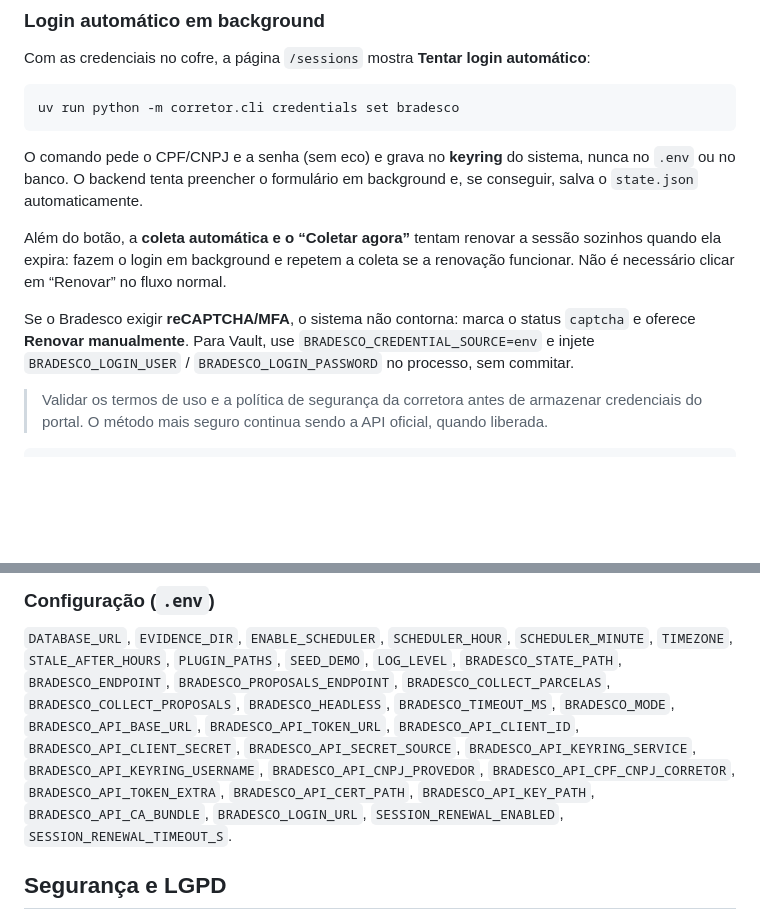
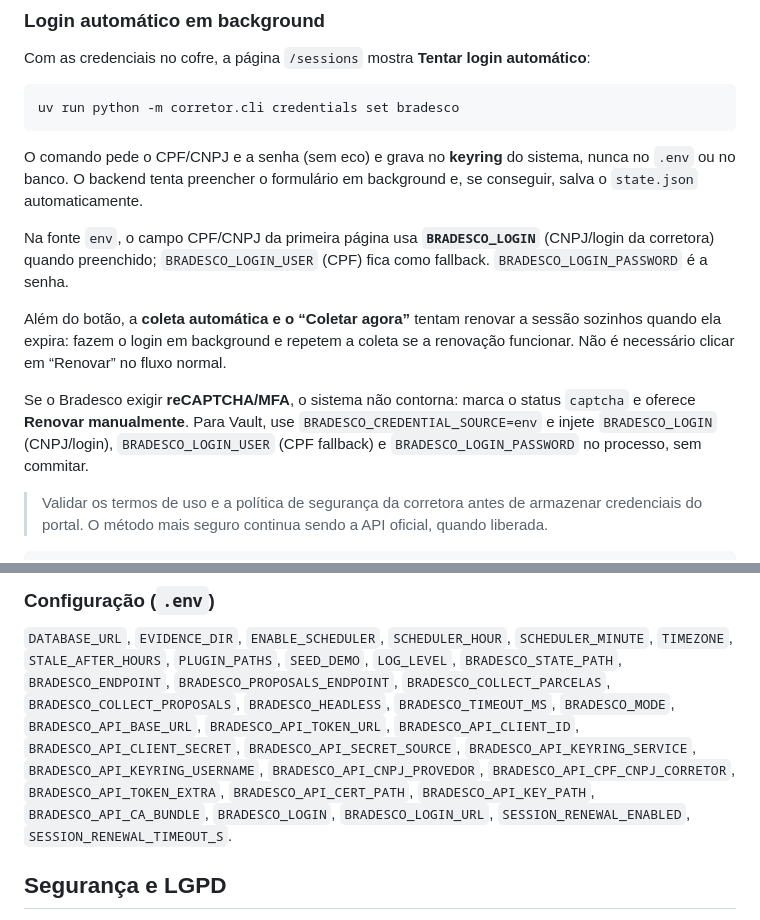
Before and after one commit to GustavoGarciaPereira/corretora_rpa, a Markdown page: README.md, 2 parts joined by grey strips. GitHub-like rendering; blank space fills up the shorter version.

Commit message:
docs: documenta BRADESCO_LOGIN no campo CPF/CNPJ

```diff
--- a/README.md
+++ b/README.md
@@ -177,6 +177,10 @@ O comando pede o CPF/CNPJ e a senha (sem eco) e grava no **keyring** do sistema,
 nunca no `.env` ou no banco. O backend tenta preencher o formulário em
 background e, se conseguir, salva o `state.json` automaticamente.
 
+Na fonte `env`, o campo CPF/CNPJ da primeira página usa **`BRADESCO_LOGIN`**
+(CNPJ/login da corretora) quando preenchido; `BRADESCO_LOGIN_USER` (CPF) fica
+como fallback. `BRADESCO_LOGIN_PASSWORD` é a senha.
+
 Além do botão, a **coleta automática e o “Coletar agora”** tentam renovar a
 sessão sozinhos quando ela expira: fazem o login em background e repetem a
 coleta se a renovação funcionar. Não é necessário clicar em “Renovar” no fluxo
@@ -184,8 +188,9 @@ normal.
 
 Se o Bradesco exigir **reCAPTCHA/MFA**, o sistema não contorna: marca o status
 `captcha` e oferece **Renovar manualmente**. Para Vault, use
-`BRADESCO_CREDENTIAL_SOURCE=env` e injete `BRADESCO_LOGIN_USER` /
-`BRADESCO_LOGIN_PASSWORD` no processo, sem commitar.
+`BRADESCO_CREDENTIAL_SOURCE=env` e injete `BRADESCO_LOGIN` (CNPJ/login),
+`BRADESCO_LOGIN_USER` (CPF fallback) e `BRADESCO_LOGIN_PASSWORD` no processo,
+sem commitar.
 
 > Validar os termos de uso e a política de segurança da corretora antes de
 > armazenar credenciais do portal. O método mais seguro continua sendo a API
@@ -254,8 +259,9 @@ uv run ruff check . && uv run ruff format --check .
 `BRADESCO_API_SECRET_SOURCE`, `BRADESCO_API_KEYRING_SERVICE`,
 `BRADESCO_API_KEYRING_USERNAME`, `BRADESCO_API_CNPJ_PROVEDOR`,
 `BRADESCO_API_CPF_CNPJ_CORRETOR`, `BRADESCO_API_TOKEN_EXTRA`,
-`BRADESCO_API_CERT_PATH`, `BRADESCO_API_KEY_PATH`, `BRADESCO_API_CA_BUNDLE`, `BRADESCO_LOGIN_URL`,
-`SESSION_RENEWAL_ENABLED`, `SESSION_RENEWAL_TIMEOUT_S`.
+`BRADESCO_API_CERT_PATH`, `BRADESCO_API_KEY_PATH`, `BRADESCO_API_CA_BUNDLE`,
+`BRADESCO_LOGIN`, `BRADESCO_LOGIN_URL`, `SESSION_RENEWAL_ENABLED`,
+`SESSION_RENEWAL_TIMEOUT_S`.
 
 ## Segurança e LGPD
 
```
Also changed, not shown: AGENTS.md (+3 -3 lines), docs/adapters/bradesco.md (+2 -1 lines).
